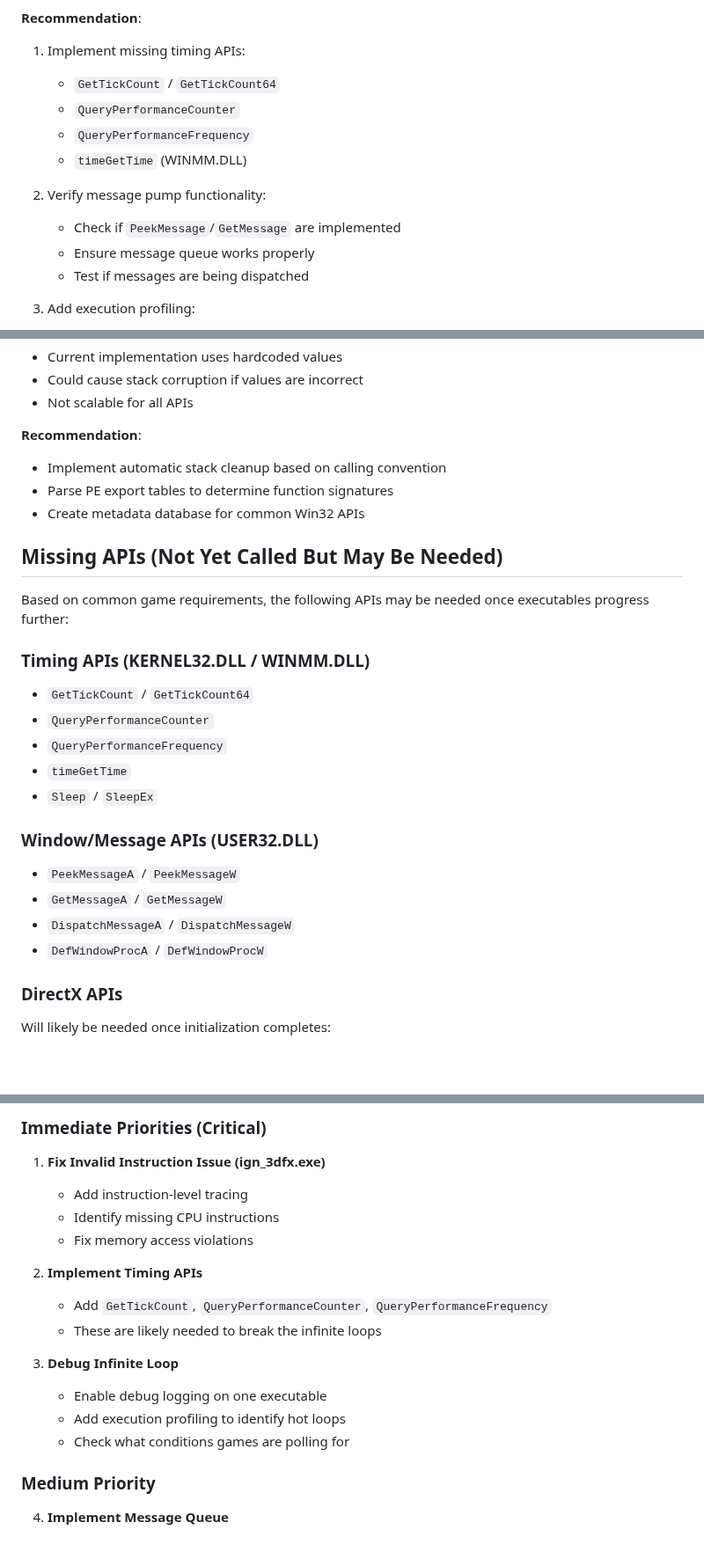
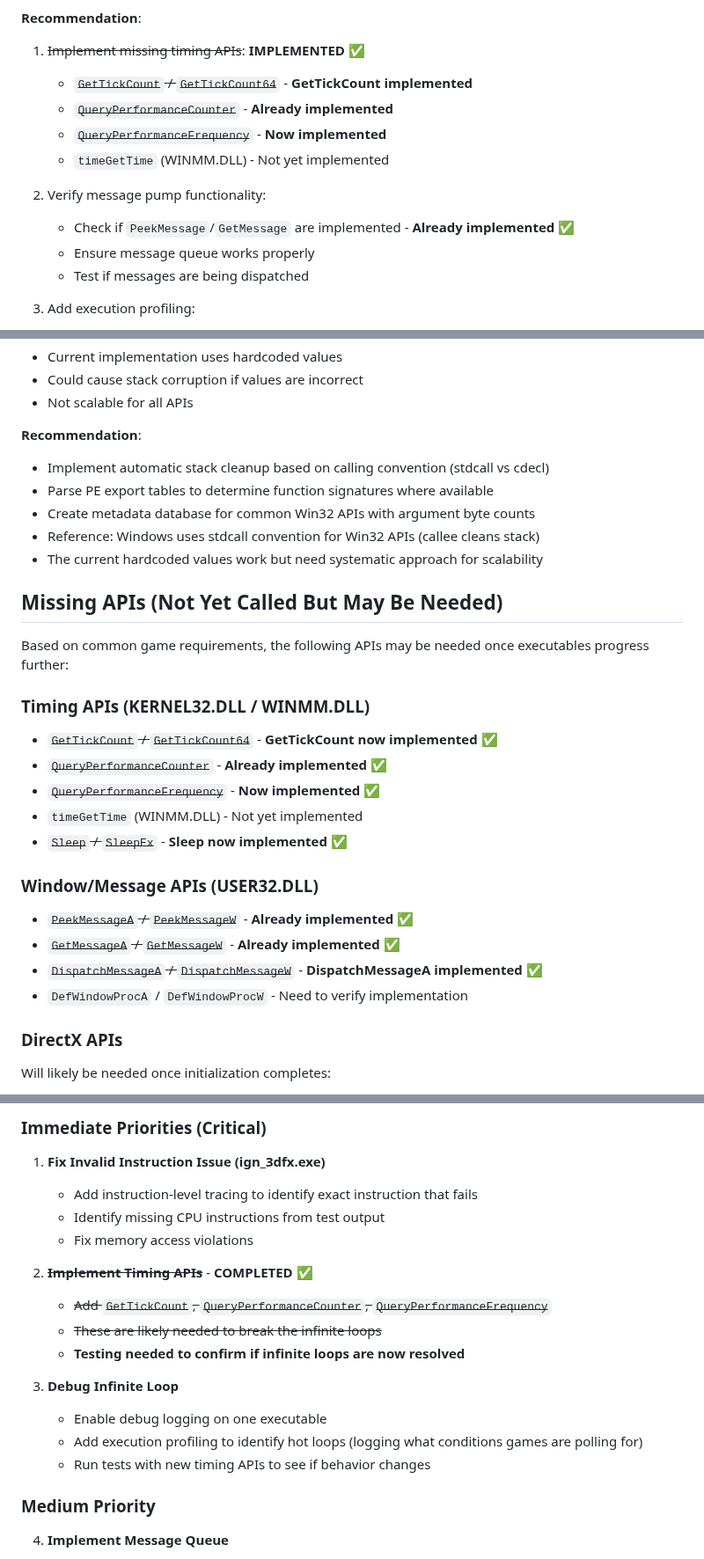
Before and after one commit to archanox/Win32Emu, a Markdown page: Win32Emu.Tests.Emulator/README_INTEGRATION_TEST_RESULTS.md, 3 parts joined by grey strips. Shown at 88% size. Drawn GitHub-style; blank space fills up the shorter version.

Commit message:
Update documentation with implemented APIs and clarify missing instructions
Co-authored-by: archanox <1642971+archanox@users.noreply.github.com>

```diff
--- a/Win32Emu.Tests.Emulator/README_INTEGRATION_TEST_RESULTS.md
+++ b/Win32Emu.Tests.Emulator/README_INTEGRATION_TEST_RESULTS.md
@@ -95,14 +97,14 @@ This indicates executables are waiting for a condition that never occurs. Possib
 - **Return Value Issues**: Some API might be returning unexpected values causing wait loops
 
 **Recommendation**:
-1. Implement missing timing APIs:
-   - `GetTickCount` / `GetTickCount64`
-   - `QueryPerformanceCounter`
-   - `QueryPerformanceFrequency`
-   - `timeGetTime` (WINMM.DLL)
+1. ~~Implement missing timing APIs~~: **IMPLEMENTED** ✅
+   - ~~`GetTickCount` / `GetTickCount64`~~ - **GetTickCount implemented**
+   - ~~`QueryPerformanceCounter`~~ - **Already implemented**
+   - ~~`QueryPerformanceFrequency`~~ - **Now implemented**
+   - `timeGetTime` (WINMM.DLL) - Not yet implemented
 
 2. Verify message pump functionality:
-   - Check if `PeekMessage`/`GetMessage` are implemented
+   - Check if `PeekMessage`/`GetMessage` are implemented - **Already implemented** ✅
    - Ensure message queue works properly
    - Test if messages are being dispatched
 
@@ -144,26 +146,28 @@ The games never reach the point where they would initialize graphics/audio. This
 - Not scalable for all APIs
 
 **Recommendation**:
-- Implement automatic stack cleanup based on calling convention
-- Parse PE export tables to determine function signatures
-- Create metadata database for common Win32 APIs
+- Implement automatic stack cleanup based on calling convention (stdcall vs cdecl)
+- Parse PE export tables to determine function signatures where available
+- Create metadata database for common Win32 APIs with argument byte counts
+- Reference: Windows uses stdcall convention for Win32 APIs (callee cleans stack)
+- The current hardcoded values work but need systematic approach for scalability
 
 ## Missing APIs (Not Yet Called But May Be Needed)
 
 Based on common game requirements, the following APIs may be needed once executables progress further:
 
 ### Timing APIs (KERNEL32.DLL / WINMM.DLL)
-- `GetTickCount` / `GetTickCount64`
-- `QueryPerformanceCounter`
-- `QueryPerformanceFrequency`
-- `timeGetTime`
-- `Sleep` / `SleepEx`
+- ~~`GetTickCount` / `GetTickCount64`~~ - **GetTickCount now implemented** ✅
+- ~~`QueryPerformanceCounter`~~ - **Already implemented** ✅
+- ~~`QueryPerformanceFrequency`~~ - **Now implemented** ✅
+- `timeGetTime` (WINMM.DLL) - Not yet implemented
+- ~~`Sleep` / `SleepEx`~~ - **Sleep now implemented** ✅
 
 ### Window/Message APIs (USER32.DLL)
-- `PeekMessageA` / `PeekMessageW`
-- `GetMessageA` / `GetMessageW`
-- `DispatchMessageA` / `DispatchMessageW`
-- `DefWindowProcA` / `DefWindowProcW`
+- ~~`PeekMessageA` / `PeekMessageW`~~ - **Already implemented** ✅
+- ~~`GetMessageA` / `GetMessageW`~~ - **Already implemented** ✅
+- ~~`DispatchMessageA` / `DispatchMessageW`~~ - **DispatchMessageA implemented** ✅
+- `DefWindowProcA` / `DefWindowProcW` - Need to verify implementation
 
 ### DirectX APIs
 Will likely be needed once initialization completes:
@@ -195,18 +199,19 @@ Created a comprehensive test suite with the following features:
 ### Immediate Priorities (Critical)
 
 1. **Fix Invalid Instruction Issue (ign_3dfx.exe)**
-   - Add instruction-level tracing
-   - Identify missing CPU instructions
+   - Add instruction-level tracing to identify exact instruction that fails
+   - Identify missing CPU instructions from test output
    - Fix memory access violations
 
-2. **Implement Timing APIs**
-   - Add `GetTickCount`, `QueryPerformanceCounter`, `QueryPerformanceFrequency`
-   - These are likely needed to break the infinite loops
+2. ~~**Implement Timing APIs**~~ - **COMPLETED** ✅
+   - ~~Add `GetTickCount`, `QueryPerformanceCounter`, `QueryPerformanceFrequency`~~
+   - ~~These are likely needed to break the infinite loops~~
+   - **Testing needed to confirm if infinite loops are now resolved**
 
 3. **Debug Infinite Loop**
    - Enable debug logging on one executable
-   - Add execution profiling to identify hot loops
-   - Check what conditions games are polling for
+   - Add execution profiling to identify hot loops (logging what conditions games are polling for)
+   - Run tests with new timing APIs to see if behavior changes
 
 ### Medium Priority
 
```
Also changed, not shown: other parts of Win32Emu.Tests.Emulator/README_INTEGRATION_TEST_RESULTS.md (+3 -1 lines).
